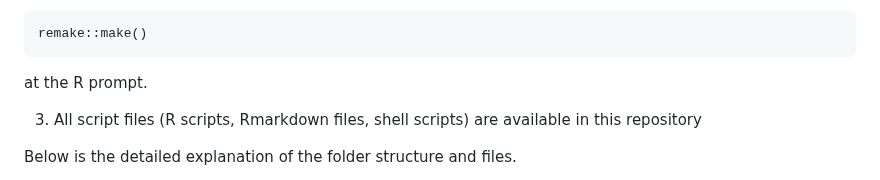
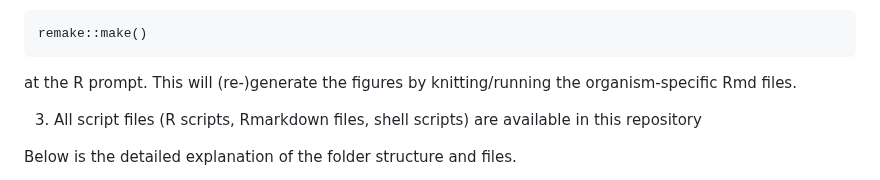
Before and after one commit to snikumbh/reproducible-seqArchR-manuscript, a Markdown page: README.md, the part around the change. Drawn GitHub-style.

````diff
--- a/README.md
+++ b/README.md
@@ -19,7 +19,8 @@ To run the analyses, start R and when you have remake installed, just type
 ```
 remake::make()
 ```
-at the R prompt.
+at the R prompt. This will (re-)generate the figures by knitting/running the
+organism-specific Rmd files.
 
 3. All script files (R scripts, Rmarkdown files, shell scripts) are available
   in this repository
````
